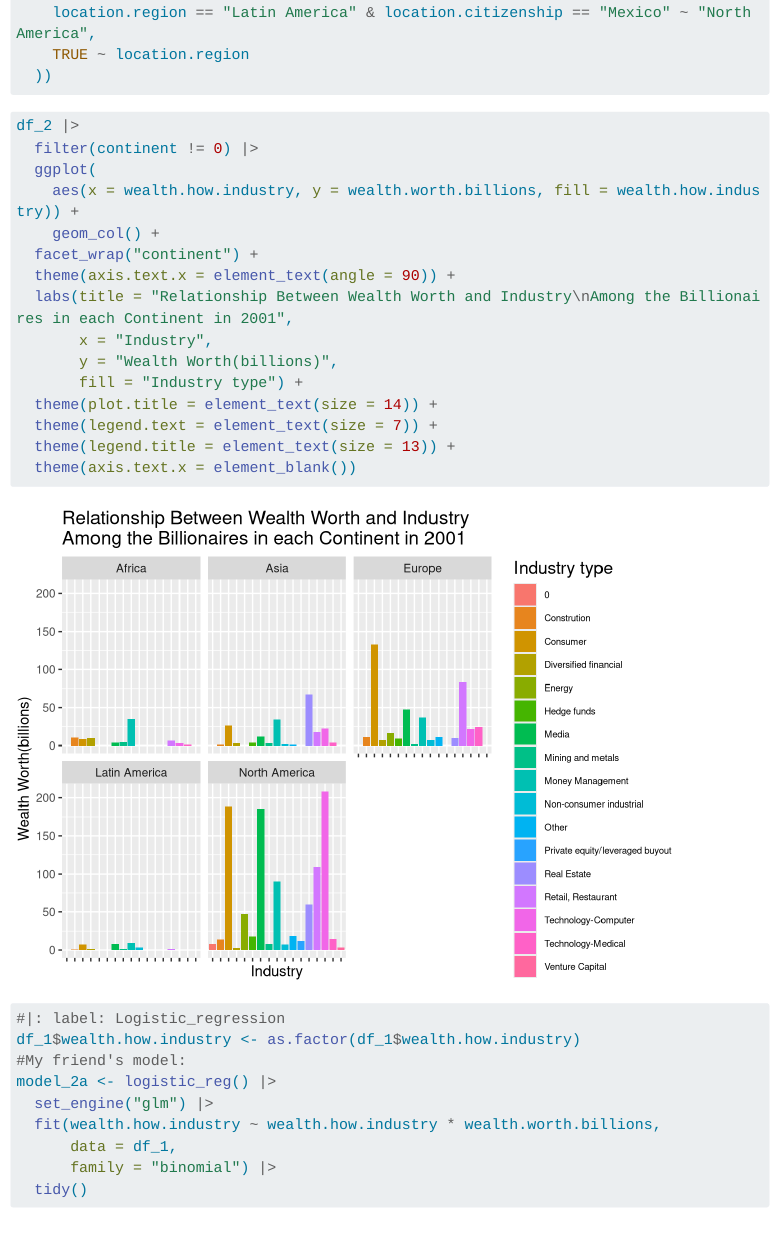
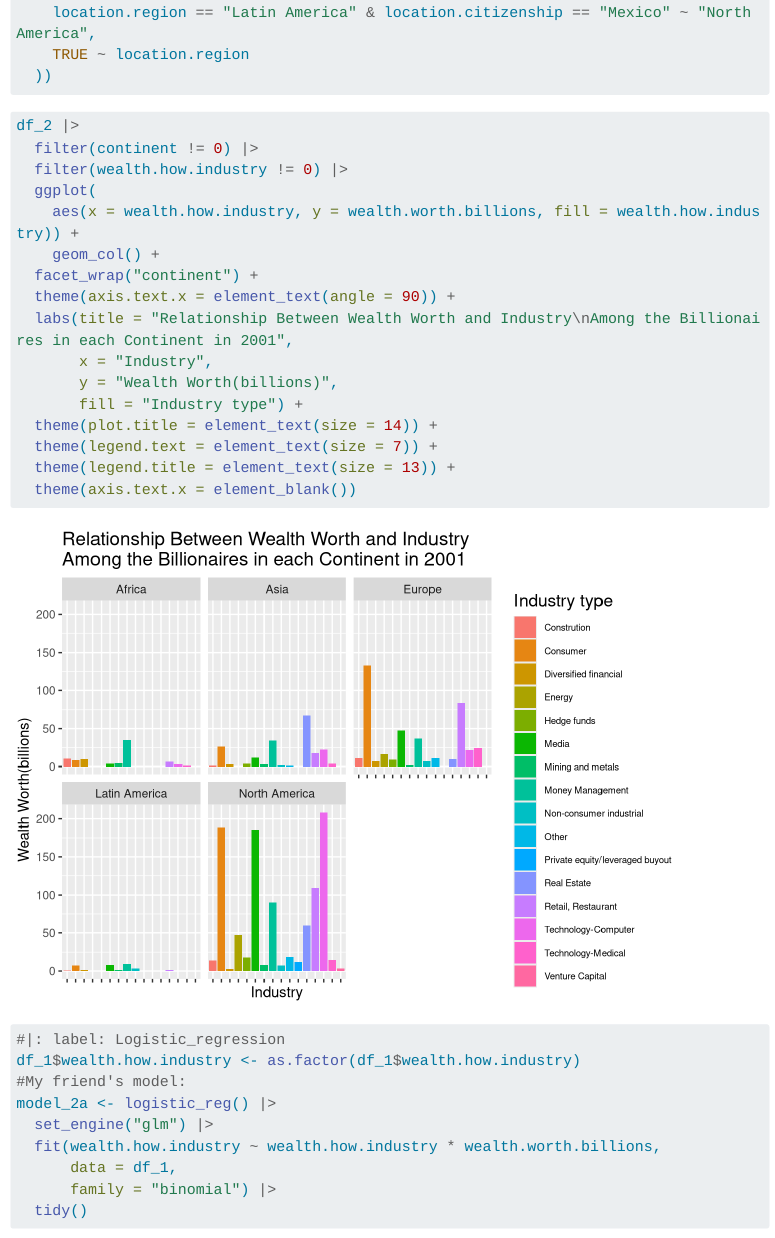
Before and after one commit to sta199-s23-2/project-we-r-group-5, a Quarto document (report.qmd): the page in a window 1100 px wide, from 2460 px down. Rendered offline with R 4.5, knitr and Pandoc in place of Quarto, with nearby package versions; some code elsewhere in the file could not run offline; menus at the side of the page are left out; long lines of code are wrapped; common packages that the code uses without loading them are loaded.

Commit message:
Minor fix legend graph 2001

```diff
--- a/report.qmd
+++ b/report.qmd
@@ -94,6 +94,7 @@ df_2 <- billionaires|>
 #| label: graph-2001
 df_2 |>
   filter(continent != 0) |>
+  filter(wealth.how.industry != 0) |>
   ggplot(
     aes(x = wealth.how.industry, y = wealth.worth.billions, fill = wealth.how.industry)) +
     geom_col() +
```
